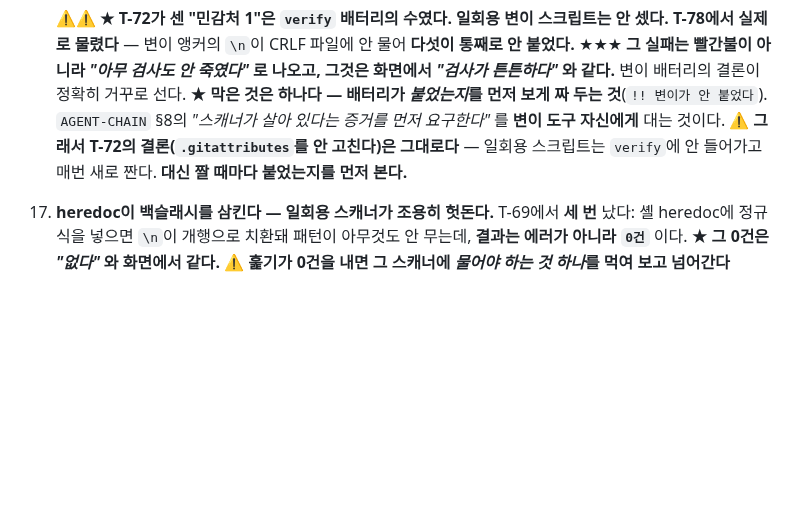
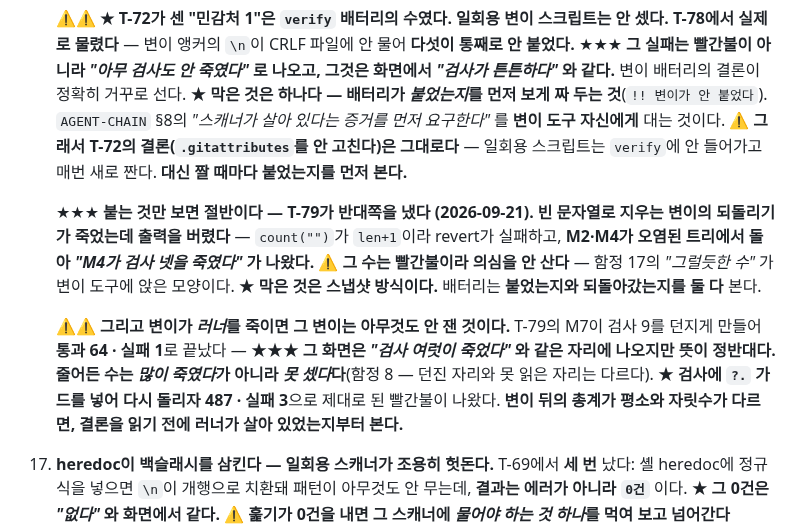
Before and after one commit to mond1424/personal-os, a Markdown page: CLAUDE.md, the part around the change. Drawn GitHub-style; blank space fills up the shorter version.

```diff
--- a/CLAUDE.md
+++ b/CLAUDE.md
@@ -194,6 +194,19 @@ npm run deploy
     ⚠️ **그래서 T-72의 결론(`.gitattributes`를 안 고친다)은 그대로다** — 일회용 스크립트는
     `verify`에 안 들어가고 매번 새로 짠다. **대신 짤 때마다 붙었는지를 먼저 본다.**
 
+    ★★★ **붙는 것만 보면 절반이다 — T-79가 반대쪽을 냈다 (2026-09-21).**
+    **빈 문자열로 지우는 변이의 되돌리기가 죽었는데 출력을 버렸다** — `count("")`가 `len+1`이라
+    revert가 실패하고, **M2·M4가 오염된 트리에서 돌아 *"M4가 검사 넷을 죽였다"* 가 나왔다.**
+    ⚠️ **그 수는 빨간불이라 의심을 안 산다** — 함정 17의 *"그럴듯한 수"* 가 변이 도구에 앉은 모양이다.
+    ★ **막은 것은 스냅샷 방식이다.** 배터리는 **붙었는지와 되돌아갔는지를 둘 다** 본다.
+
+    ⚠️⚠️ **그리고 변이가 *러너*를 죽이면 그 변이는 아무것도 안 잰 것이다.**
+    T-79의 M7이 검사 9를 던지게 만들어 **통과 64 · 실패 1**로 끝났다 —
+    ★★★ **그 화면은 *"검사 여럿이 죽었다"* 와 같은 자리에 나오지만 뜻이 정반대다.**
+    **줄어든 수는 *많이 죽였다*가 아니라 *못 셌다*다**(함정 8 — 던진 자리와 못 읽은 자리는 다르다).
+    ★ **검사에 `?.` 가드를 넣어 다시 돌리자 487 · 실패 3**으로 제대로 된 빨간불이 나왔다.
+    **변이 뒤의 총계가 평소와 자릿수가 다르면, 결론을 읽기 전에 러너가 살아 있었는지부터 본다.**
+
 17. **heredoc이 백슬래시를 삼킨다 — 일회용 스캐너가 조용히 헛돈다.** T-69에서 **세 번** 났다:
     셸 heredoc에 정규식을 넣으면 `\n`이 개행으로 치환돼 패턴이 아무것도 안 무는데,
     **결과는 에러가 아니라 `0건`** 이다. ★ **그 0건은 *"없다"* 와 화면에서 같다.**
```
Also changed, not shown: AGENT-CHAIN.md (+21 -0 lines).
